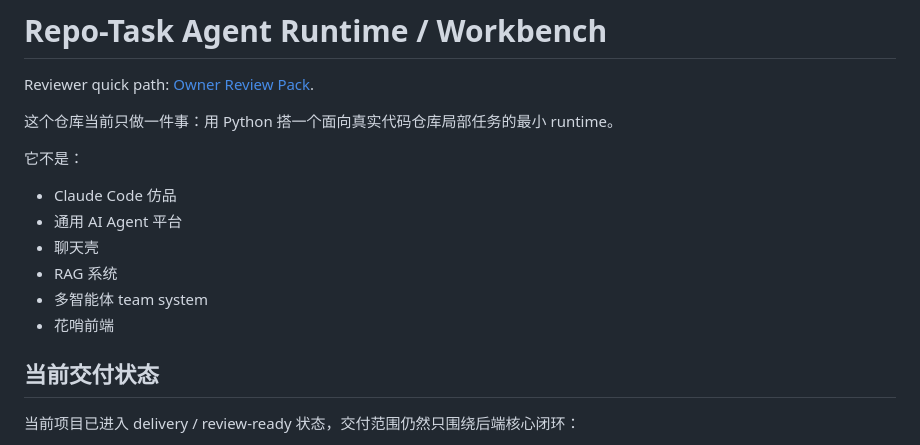
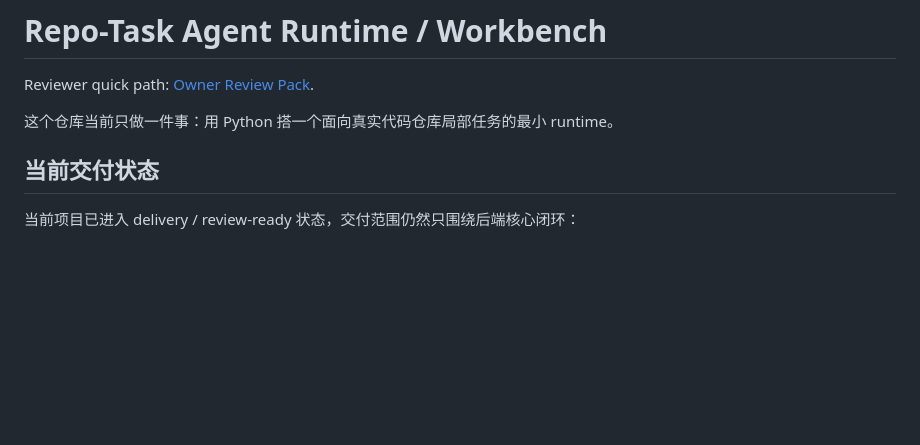
Before and after one commit to mochengqian/learnClaude-code, a Markdown page: README.md, the part around the change. Drawn GitHub-style; blank space fills up the shorter version.

```diff
--- a/README.md
+++ b/README.md
@@ -3,14 +3,6 @@
 Reviewer quick path: [Owner Review Pack](docs/OWNER_REVIEW.md).
 
 这个仓库当前只做一件事：用 Python 搭一个面向真实代码仓库局部任务的最小 runtime。
-
-它不是：
-- Claude Code 仿品
-- 通用 AI Agent 平台
-- 聊天壳
-- RAG 系统
-- 多智能体 team system
-- 花哨前端
 
 ## 当前交付状态
 
```
